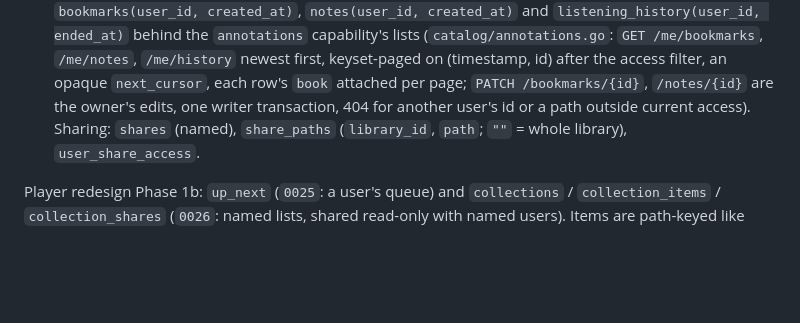
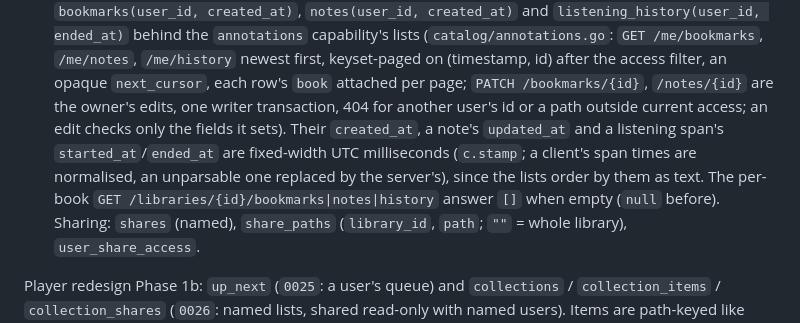
Before and after one commit to KodeStar/audiosilo-server, a Markdown page: CLAUDE.md, the part around the change. Rendered like a GitHub page; blank space fills up the shorter version.

Commit message:
CLAUDE.md: annotation timestamps, edits and empty per-book lists

```diff
--- a/CLAUDE.md
+++ b/CLAUDE.md
@@ -181,7 +181,11 @@ shape, `^[a-z][a-z0-9_]{0,31}$`, never the player's set of keys) and `0031` the
 ended_at)` behind the `annotations` capability's lists (`catalog/annotations.go`: `GET /me/bookmarks`,
 `/me/notes`, `/me/history` newest first, keyset-paged on (timestamp, id) after the access filter, an
 opaque `next_cursor`, each row's `book` attached per page; `PATCH /bookmarks/{id}`, `/notes/{id}` are
-the owner's edits, one writer transaction, 404 for another user's id or a path outside current access). Sharing:
+the owner's edits, one writer transaction, 404 for another user's id or a path outside current access;
+an edit checks only the fields it sets). Their `created_at`, a note's `updated_at` and a listening span's
+`started_at`/`ended_at` are fixed-width UTC milliseconds (`c.stamp`; a client's span times are
+normalised, an unparsable one replaced by the server's), since the lists order by them as text. The
+per-book `GET /libraries/{id}/bookmarks|notes|history` answer `[]` when empty (`null` before). Sharing:
 `shares` (named), `share_paths` (`library_id`, `path`; `""` = whole library),
 `user_share_access`.
 
```
